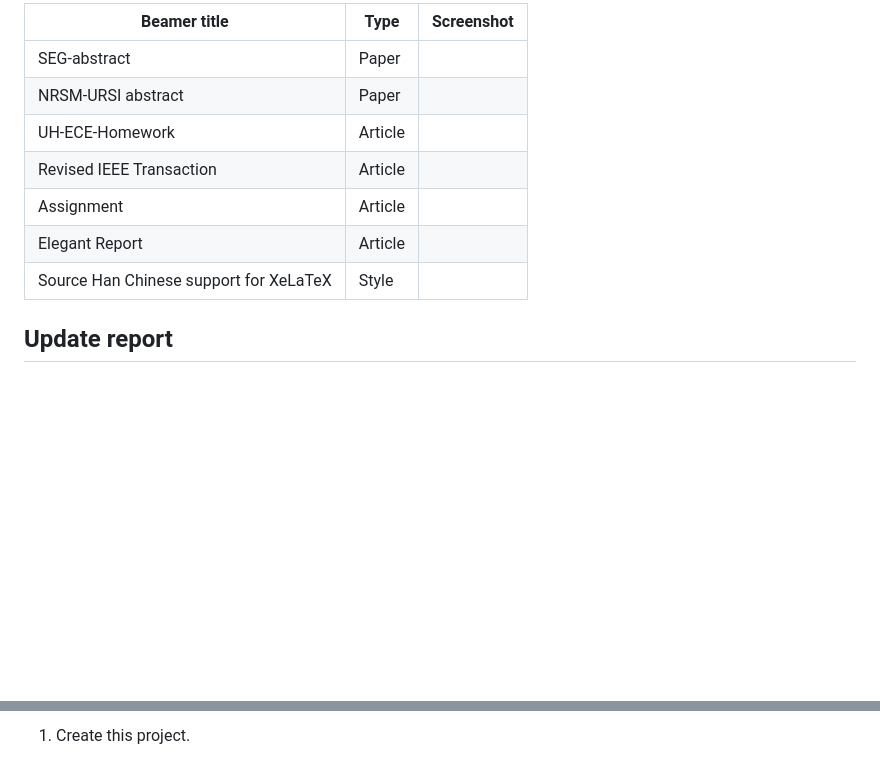
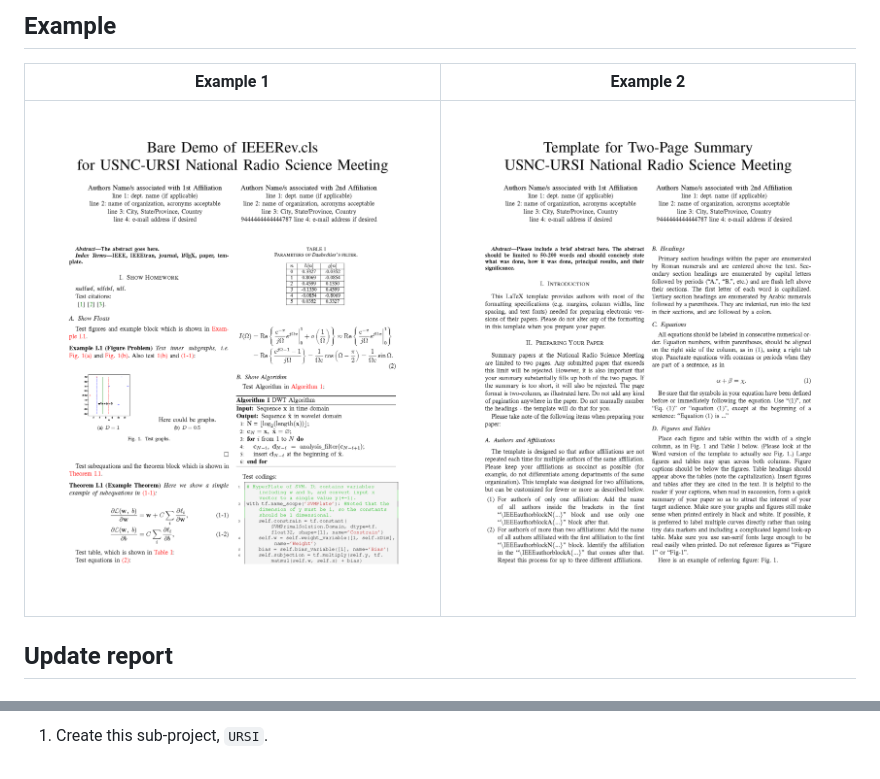
Before and after one commit to cainmagi/Latex-Templates, a Markdown page: README.md, 2 parts joined by grey strips. Rendered like a GitHub page; pictures changed too: display/ursi-1.png (added), display/ursi-2.png (added); blank space fills up the shorter version.

Commit message:
1.00
Create this sub-project, URSI.

```diff
--- a/README.md
+++ b/README.md
@@ -23,13 +46,9 @@ Currently this collection includes the following templates. If any template is l
 
-| Beamer title | Type | Screenshot|
-| ----- | ----- | ----- |
-| SEG-abstract                            | Paper   |  |
-| NRSM-URSI abstract                      | Paper   |  |
-| UH-ECE-Homework                         | Article |  |
-| Revised IEEE Transaction                | Article |  |
-| Assignment                              | Article |  |
-| Elegant Report                          | Article |  |
-| Source Han Chinese support for XeLaTeX  | Style   |  |
+## Example
+
+| Example 1 | Example 2 |
+| ----- | ----- |
+| ![][ex-fig-1] | ![][ex-fig-2] |
 
 ## Update report
 
@@ -37,4 +56,8 @@ Currently this collection includes the following templates. If any template is l
 
-1. Create this project.
+1. Create this sub-project, `URSI`.
 
+[ursi]:https://nrsmboulder.org/abstract-submissions
 [git-beamer]:https://github.com/cainmagi/UH-beamer-templates
+
+[ex-fig-1]:./display/ursi-1.png
+[ex-fig-2]:./display/ursi-2.png
```
Also changed, not shown: other parts of README.md (+32 -9 lines), 9 other files.
